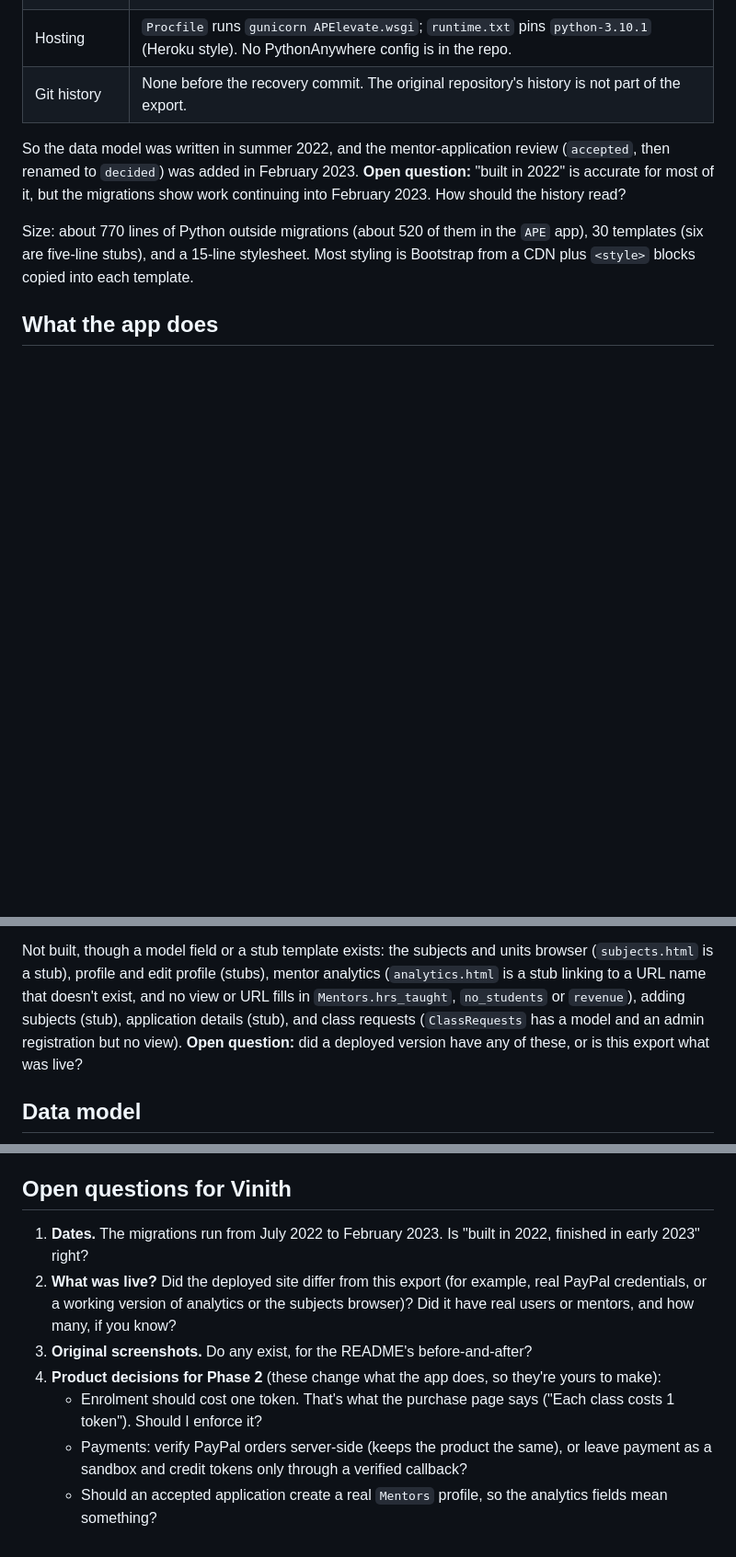
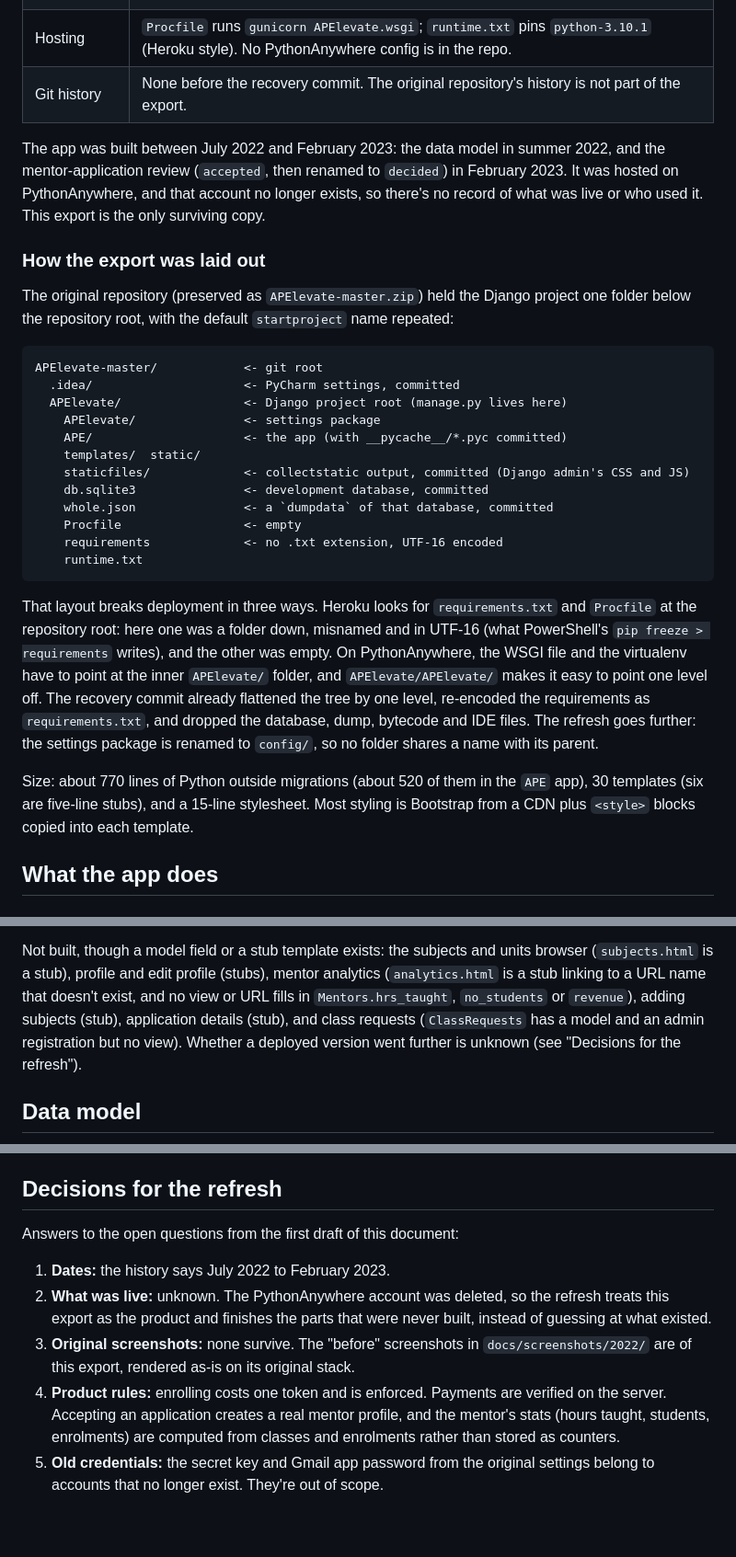
Before and after one commit to vramaswamy4/apelevate, a Markdown page: docs/ORIGINAL.md, 3 parts joined by grey strips. Shown at 92% size. Drawn GitHub-style; blank space fills up the shorter version.

Commit message:
docs: record the Jul 2022 - Feb 2023 dates, the nested export layout and the refresh decisions

````diff
--- a/docs/ORIGINAL.md
+++ b/docs/ORIGINAL.md
@@ -17,10 +17,39 @@ database, driven by Django's test client). File references point at that commit.
 | Hosting | `Procfile` runs `gunicorn APElevate.wsgi`; `runtime.txt` pins `python-3.10.1` (Heroku style). No PythonAnywhere config is in the repo. |
 | Git history | None before the recovery commit. The original repository's history is not part of the export. |
 
-So the data model was written in summer 2022, and the mentor-application review (`accepted`, then
-renamed to `decided`) was added in February 2023. **Open question:** "built in 2022" is accurate for
-most of it, but the migrations show work continuing into February 2023. How should the history
-read?
+The app was built between July 2022 and February 2023: the data model in summer 2022, and the
+mentor-application review (`accepted`, then renamed to `decided`) in February 2023. It was hosted on
+PythonAnywhere, and that account no longer exists, so there's no record of what was live or who
+used it. This export is the only surviving copy.
+
+### How the export was laid out
+
+The original repository (preserved as `APElevate-master.zip`) held the Django project one folder
+below the repository root, with the default `startproject` name repeated:
+
+```
+APElevate-master/            <- git root
+  .idea/                     <- PyCharm settings, committed
+  APElevate/                 <- Django project root (manage.py lives here)
+    APElevate/               <- settings package
+    APE/                     <- the app (with __pycache__/*.pyc committed)
+    templates/  static/
+    staticfiles/             <- collectstatic output, committed (Django admin's CSS and JS)
+    db.sqlite3               <- development database, committed
+    whole.json               <- a `dumpdata` of that database, committed
+    Procfile                 <- empty
+    requirements             <- no .txt extension, UTF-16 encoded
+    runtime.txt
+```
+
+That layout breaks deployment in three ways. Heroku looks for `requirements.txt` and `Procfile` at
+the repository root: here one was a folder down, misnamed and in UTF-16 (what PowerShell's
+`pip freeze > requirements` writes), and the other was empty. On PythonAnywhere, the WSGI file and
+the virtualenv have to point at the inner `APElevate/` folder, and `APElevate/APElevate/` makes it
+easy to point one level off. The recovery commit already flattened the tree by one level, re-encoded
+the requirements as `requirements.txt`, and dropped the database, dump, bytecode and IDE files. The
+refresh goes further: the settings package is renamed to `config/`, so no folder shares a name
+with its parent.
 
 Size: about 770 lines of Python outside migrations (about 520 of them in the `APE` app), 30
 templates (six are five-line stubs), and a 15-line stylesheet. Most styling is Bootstrap from a CDN
@@ -64,8 +93,8 @@ Not built, though a model field or a stub template exists: the subjects and unit
 (`subjects.html` is a stub), profile and edit profile (stubs), mentor analytics (`analytics.html`
 is a stub linking to a URL name that doesn't exist, and no view or URL fills in `Mentors.hrs_taught`,
 `no_students` or `revenue`), adding subjects (stub), application details (stub), and class requests
-(`ClassRequests` has a model and an admin registration but no view). **Open question:** did a
-deployed version have any of these, or is this export what was live?
+(`ClassRequests` has a model and an admin registration but no view). Whether a deployed version
+went further is unknown (see "Decisions for the refresh").
 
 ## Data model
 
@@ -262,18 +291,19 @@ flow is broken; **Medium** is a real bug in a less central path; **Low** covers
 - The curriculum tree (subject → unit → subtopic, with classes tagged by subtopic) is a sensible
   model for AP courses and worth keeping.
 
-## Open questions for Vinith
+## Decisions for the refresh
 
-1. **Dates.** The migrations run from July 2022 to February 2023. Is "built in 2022, finished in
-   early 2023" right?
-2. **What was live?** Did the deployed site differ from this export (for example, real PayPal
-   credentials, or a working version of analytics or the subjects browser)? Did it have real
-   users or mentors, and how many, if you know?
-3. **Original screenshots.** Do any exist, for the README's before-and-after?
-4. **Product decisions for Phase 2** (these change what the app does, so they're yours to make):
-   - Enrolment should cost one token. That's what the purchase page says ("Each class costs 1
-     token"). Should I enforce it?
-   - Payments: verify PayPal orders server-side (keeps the product the same), or leave payment as a
-     sandbox and credit tokens only through a verified callback?
-   - Should an accepted application create a real `Mentors` profile, so the analytics fields mean
-     something?
+Answers to the open questions from the first draft of this document:
+
+1. **Dates:** the history says July 2022 to February 2023.
+2. **What was live:** unknown. The PythonAnywhere account was deleted, so the refresh treats this
+   export as the product and finishes the parts that were never built, instead of guessing at what
+   existed.
+3. **Original screenshots:** none survive. The "before" screenshots in `docs/screenshots/2022/` are
+   of this export, rendered as-is on its original stack.
+4. **Product rules:** enrolling costs one token and is enforced. Payments are verified on the
+   server. Accepting an application creates a real mentor profile, and the mentor's stats (hours
+   taught, students, enrolments) are computed from classes and enrolments rather than stored as
+   counters.
+5. **Old credentials:** the secret key and Gmail app password from the original settings belong to
+   accounts that no longer exist. They're out of scope.
````
